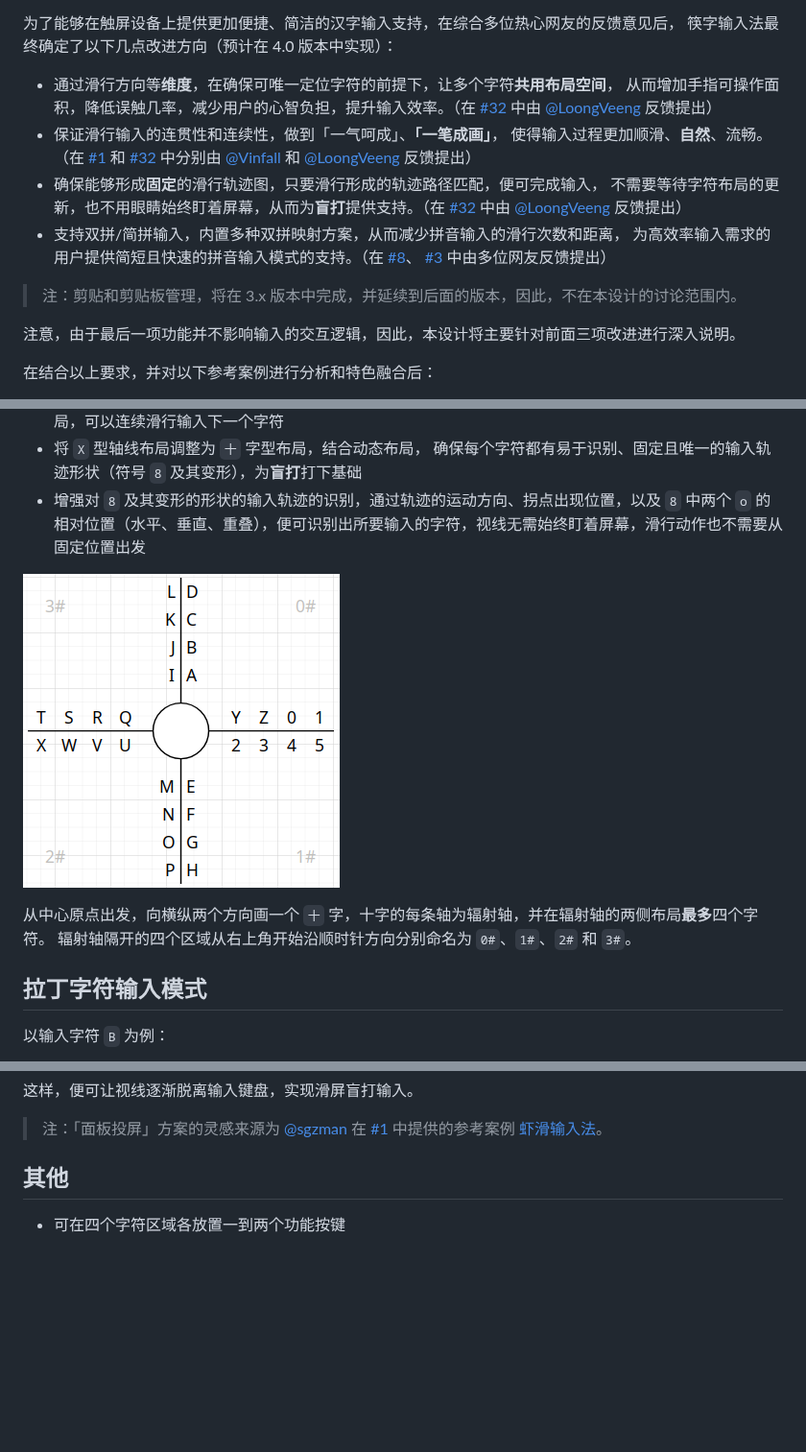
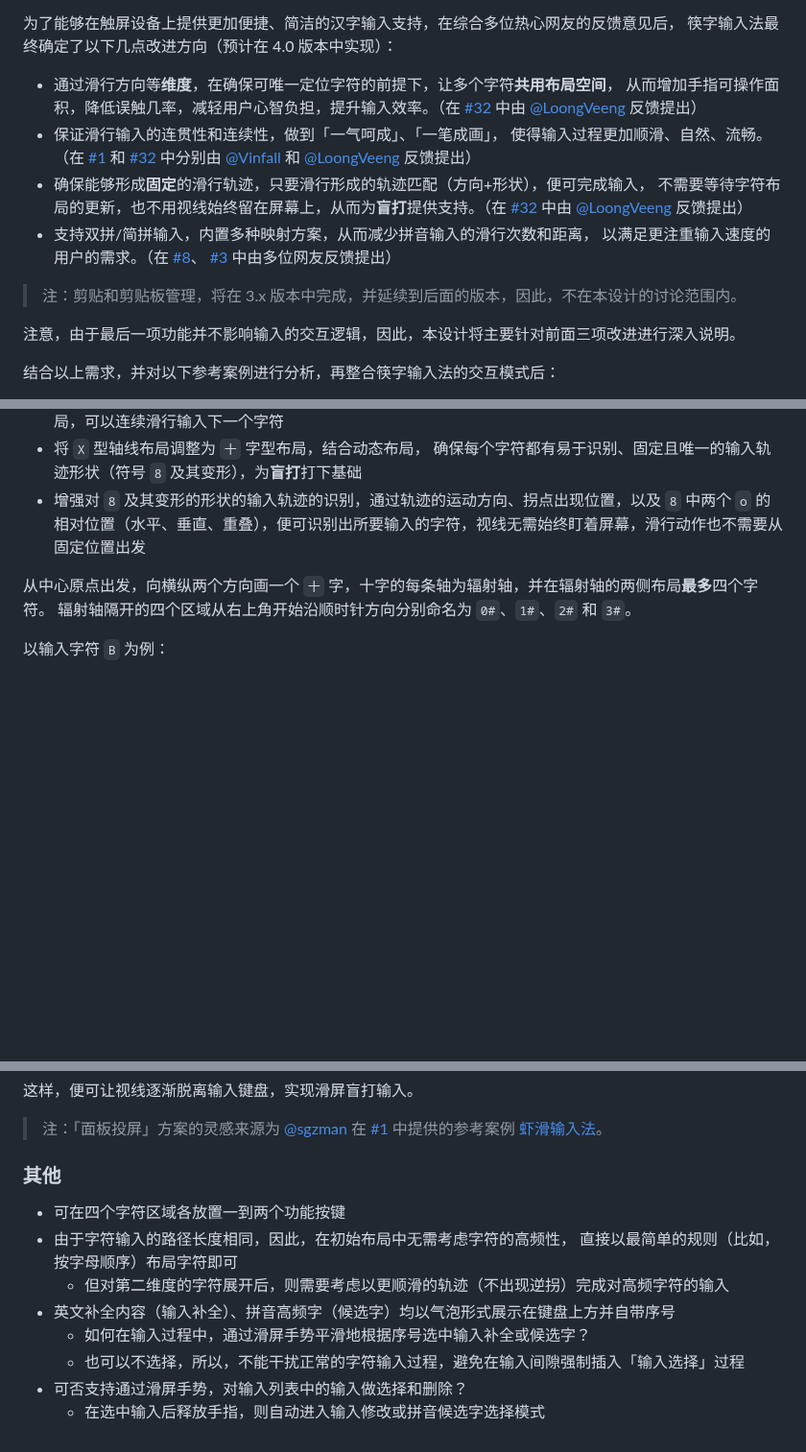
Before and after one commit to crazydan-studio/kuaizi-ime, a Markdown page: docs/design/cross-mode.md, 3 parts joined by grey strips. Shown at 96% size. Rendered like a GitHub page; blank space fills up the shorter version.

```diff
--- a/docs/design/cross-mode.md
+++ b/docs/design/cross-mode.md
@@ -9,21 +9,21 @@
 筷字输入法最终确定了以下几点改进方向（预计在 4.0 版本中实现）：
 
 - 通过滑行方向等**维度**，在确保可唯一定位字符的前提下，让多个字符**共用布局空间**，
-  从而增加手指可操作面积，降低误触几率，减少用户的心智负担，提升输入效率。（在
+  从而增加手指可操作面积，降低误触几率，减轻用户心智负担，提升输入效率。（在
   [#32](https://github.com/crazydan-studio/kuaizi-ime/issues/32)
   中由 [@LoongVeeng](https://github.com/LoongVeeng) 反馈提出）
-- 保证滑行输入的连贯性和连续性，做到「一气呵成」、**「一笔成画」**，
-  使得输入过程更加顺滑、**自然**、流畅。（在
+- 保证滑行输入的连贯性和连续性，做到「一气呵成」、「一笔成画」，
+  使得输入过程更加顺滑、自然、流畅。（在
   [#1](https://github.com/crazydan-studio/kuaizi-ime/issues/1)
   和 [#32](https://github.com/crazydan-studio/kuaizi-ime/issues/32)
   中分别由 [@Vinfall](https://github.com/Vinfall)
   和 [@LoongVeeng](https://github.com/LoongVeeng) 反馈提出）
-- 确保能够形成**固定**的滑行轨迹图，只要滑行形成的轨迹路径匹配，便可完成输入，
-  不需要等待字符布局的更新，也不用眼睛始终盯着屏幕，从而为**盲打**提供支持。（在
+- 确保能够形成**固定**的滑行轨迹，只要滑行形成的轨迹匹配（方向+形状），便可完成输入，
+  不需要等待字符布局的更新，也不用视线始终留在屏幕上，从而为**盲打**提供支持。（在
   [#32](https://github.com/crazydan-studio/kuaizi-ime/issues/32)
   中由 [@LoongVeeng](https://github.com/LoongVeeng) 反馈提出）
-- 支持双拼/简拼输入，内置多种双拼映射方案，从而减少拼音输入的滑行次数和距离，
-  为高效率输入需求的用户提供简短且快速的拼音输入模式的支持。（在
+- 支持双拼/简拼输入，内置多种映射方案，从而减少拼音输入的滑行次数和距离，
+  以满足更注重输入速度的用户的需求。（在
   [#8](https://github.com/crazydan-studio/kuaizi-ime/issues/8)、
   [#3](https://github.com/crazydan-studio/kuaizi-ime/issues/3) 中由多位网友反馈提出）
 
@@ -31,5 +31,5 @@
 
 注意，由于最后一项功能并不影响输入的交互逻辑，因此，本设计将主要针对前面三项改进进行深入说明。
 
-在结合以上要求，并对以下参考案例进行分析和特色融合后：
+结合以上需求，并对以下参考案例进行分析，再整合筷字输入法的交互模式后：
 
@@ -97,12 +117,8 @@ X 型输入具有以下优点：
 - 增强对 `8` 及其变形的形状的输入轨迹的识别，通过轨迹的运动方向、拐点出现位置，以及 `8` 中两个 `o`
   的相对位置（水平、垂直、重叠），便可识别出所要输入的字符，视线无需始终盯着屏幕，滑行动作也不需要从固定位置出发
 
-![](./cross-mode/00-lantin-init.png)
-
 从中心原点出发，向横纵两个方向画一个 `十` 字，十字的每条轴为辐射轴，并在辐射轴的两侧布局**最多**四个字符。
 辐射轴隔开的四个区域从右上角开始沿顺时针方向分别命名为 `0#`、`1#`、`2#` 和 `3#`。
-
-## 拉丁字符输入模式
 
 以输入字符 `B` 为例：
 
@@ -204,6 +222,14 @@ m |20| m, ma,mai,man,mao,mang, me,mei,men,meng, mi,mie,min,miu,mian,miao,ming, m
 > [#1](https://github.com/crazydan-studio/kuaizi-ime/issues/1) 中提供的参考案例
 > [虾滑输入法](https://github.com/crazydan-studio/kuaizi-ime/issues/1#issuecomment-2636091392)。
 
-## 其他
+### 其他
 
 - 可在四个字符区域各放置一到两个功能按键
+- 由于字符输入的路径长度相同，因此，在初始布局中无需考虑字符的高频性，
+  直接以最简单的规则（比如，按字母顺序）布局字符即可
+  - 但对第二维度的字符展开后，则需要考虑以更顺滑的轨迹（不出现逆拐）完成对高频字符的输入
+- 英文补全内容（输入补全）、拼音高频字（候选字）均以气泡形式展示在键盘上方并自带序号
+  - 如何在输入过程中，通过滑屏手势平滑地根据序号选中输入补全或候选字？
+  - 也可以不选择，所以，不能干扰正常的字符输入过程，避免在输入间隙强制插入「输入选择」过程
+- 可否支持通过滑屏手势，对输入列表中的输入做选择和删除？
+  - 在选中输入后释放手指，则自动进入输入修改或拼音候选字选择模式
```
Also changed, not shown: other parts of docs/design/cross-mode.md (+49 -27 lines).
